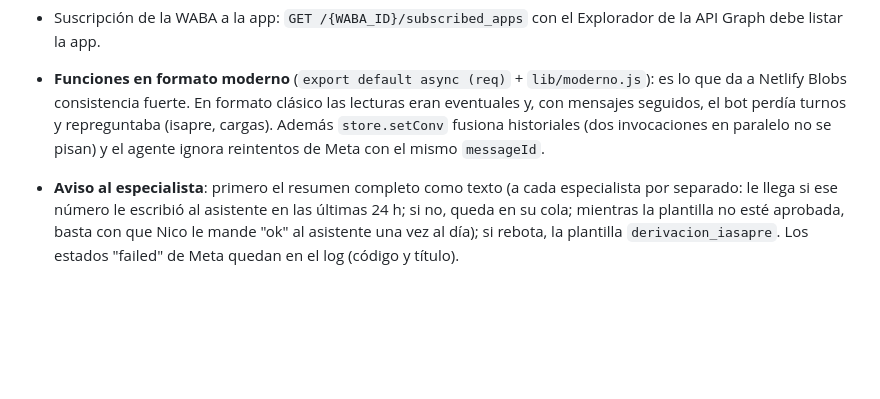
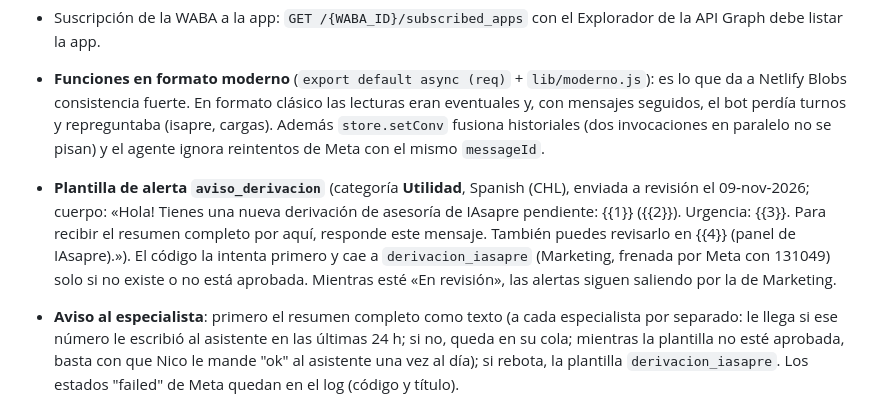
Before and after one commit to IAsapredevoluciones/iasapre-chat, a Markdown page: docs/CANAL_WHATSAPP.md, the part around the change. Drawn GitHub-style; blank space fills up the shorter version.

Commit message:
Docs: plantilla de Utilidad aviso_derivacion

```diff
--- a/docs/CANAL_WHATSAPP.md
+++ b/docs/CANAL_WHATSAPP.md
@@ -77,6 +77,7 @@ Panel de solo lectura: **https://iasapre-chat.netlify.app/.netlify/functions/pan
 - Suscripción de la WABA a la app: `GET /{WABA_ID}/subscribed_apps` con el Explorador de la API Graph debe listar la app.
 
 - **Funciones en formato moderno** (`export default async (req)` + `lib/moderno.js`): es lo que da a Netlify Blobs consistencia fuerte. En formato clásico las lecturas eran eventuales y, con mensajes seguidos, el bot perdía turnos y repreguntaba (isapre, cargas). Además `store.setConv` fusiona historiales (dos invocaciones en paralelo no se pisan) y el agente ignora reintentos de Meta con el mismo `messageId`.
+- **Plantilla de alerta `aviso_derivacion`** (categoría **Utilidad**, Spanish (CHL), enviada a revisión el 09‑nov‑2026; cuerpo: «Hola! Tienes una nueva derivación de asesoría de IAsapre pendiente: {{1}} ({{2}}). Urgencia: {{3}}. Para recibir el resumen completo por aquí, responde este mensaje. También puedes revisarlo en {{4}} (panel de IAsapre).»). El código la intenta primero y cae a `derivacion_iasapre` (Marketing, frenada por Meta con 131049) solo si no existe o no está aprobada. Mientras esté «En revisión», las alertas siguen saliendo por la de Marketing.
 - **Aviso al especialista**: primero el resumen completo como texto (a cada especialista por separado: le llega si ese número le escribió al asistente en las últimas 24 h; si no, queda en su cola; mientras la plantilla no esté aprobada, basta con que Nico le mande "ok" al asistente una vez al día); si rebota, la plantilla `derivacion_iasapre`. Los estados "failed" de Meta quedan en el log (código y título).
 
 **Límites a tener presentes**: tiempo máximo de una función Netlify (10 s por defecto; el agente responde en pocos segundos con effort `low`, pero si hay timeouts subir el plan o mover a función background); el número de pruebas de Meta tiene cuota de 250 conversaciones/día hasta verificar el negocio; Blobs está disponible con functions en cualquier plan.
```
